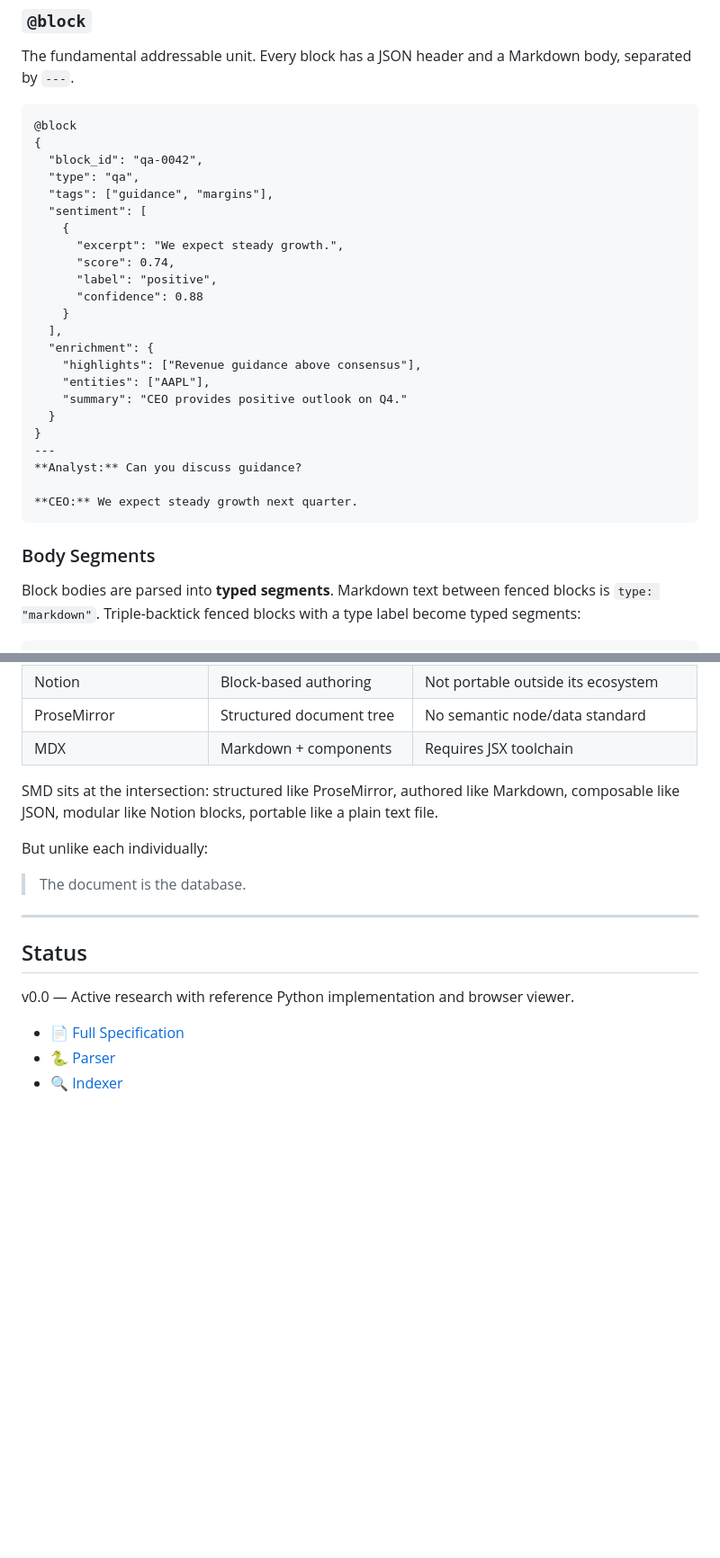
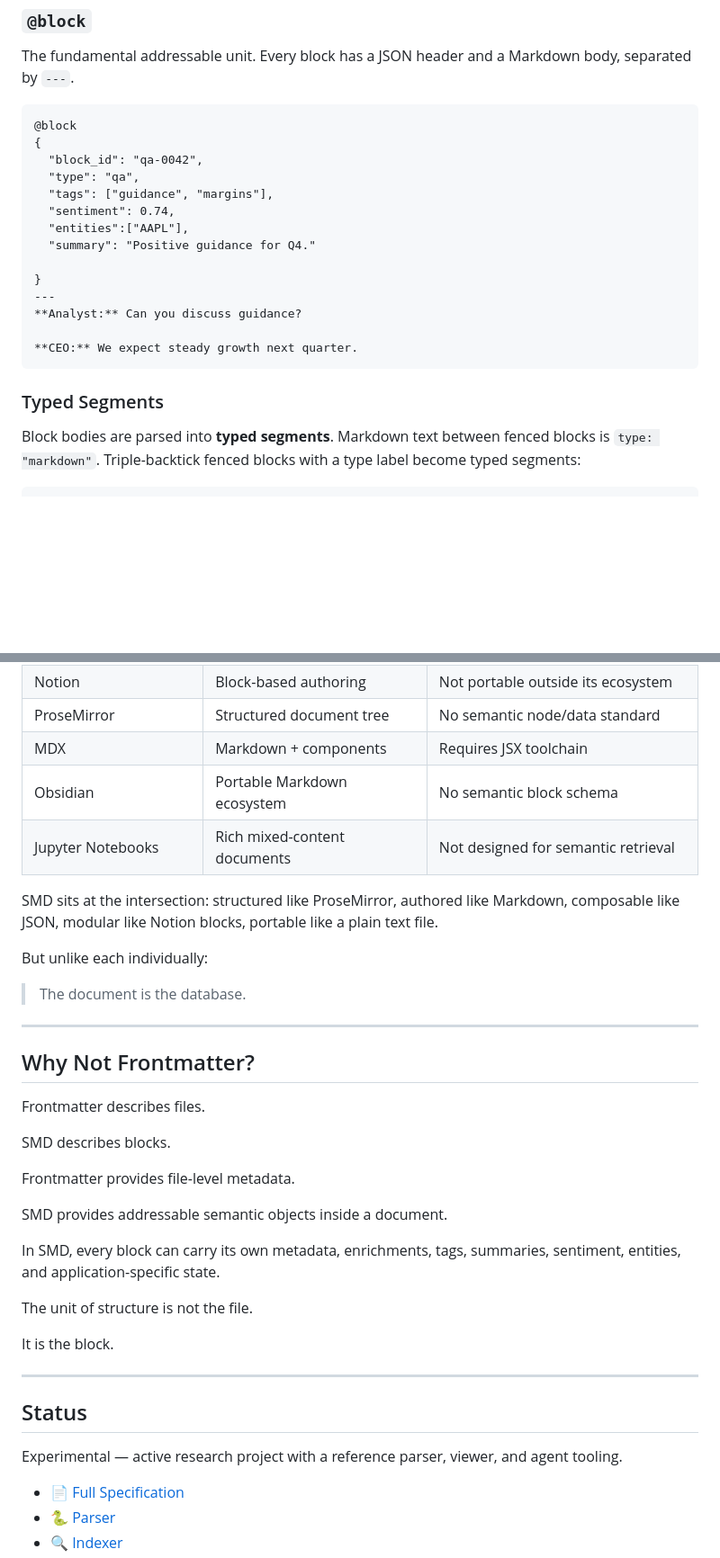
Before and after one commit to finxsight/semantic-markdown, a Markdown page: README.md, 2 parts joined by grey strips. Shown at 90% size. Drawn GitHub-style; blank space fills up the shorter version.

`````diff
--- a/README.md
+++ b/README.md
@@ -180,19 +209,10 @@ The fundamental addressable unit. Every block has a JSON header and a Markdown b
   "block_id": "qa-0042",
   "type": "qa",
   "tags": ["guidance", "margins"],
-  "sentiment": [
-    {
-      "excerpt": "We expect steady growth.",
-      "score": 0.74,
-      "label": "positive",
-      "confidence": 0.88
-    }
-  ],
-  "enrichment": {
-    "highlights": ["Revenue guidance above consensus"],
-    "entities": ["AAPL"],
-    "summary": "CEO provides positive outlook on Q4."
-  }
+  "sentiment": 0.74,
+  "entities":["AAPL"],
+  "summary": "Positive guidance for Q4."
+
 }
 ---
 **Analyst:** Can you discuss guidance?
@@ -200,7 +220,7 @@ The fundamental addressable unit. Every block has a JSON header and a Markdown b
 **CEO:** We expect steady growth next quarter.
 ```
 
-### Body Segments
+### Typed Segments
 Block bodies are parsed into **typed segments**. Markdown text between fenced blocks is `type: "markdown"`. Triple-backtick fenced blocks with a type label become typed segments:
 
 ````
@@ -373,6 +368,8 @@ smd-mcp
 | Notion | Block-based authoring | Not portable outside its ecosystem |
 | ProseMirror | Structured document tree | No semantic node/data standard |
 | MDX | Markdown + components | Requires JSX toolchain |
+| Obsidian | Portable Markdown ecosystem | No semantic block schema |
+| Jupyter Notebooks | Rich mixed-content documents | Not designed for semantic retrieval |
 
 SMD sits at the intersection: structured like ProseMirror, authored like Markdown, composable like JSON, modular like Notion blocks, portable like a plain text file.
 
@@ -382,9 +379,27 @@ But unlike each individually:
 
 ---
 
+## Why Not Frontmatter?
+
+Frontmatter describes files.
+
+SMD describes blocks.
+
+Frontmatter provides file-level metadata.
+
+SMD provides addressable semantic objects inside a document.
+
+In SMD, every block can carry its own metadata, enrichments, tags, summaries, sentiment, entities, and application-specific state.
+
+The unit of structure is not the file.
+
+It is the block.
+
+---
+
 ## Status
 
-v0.0 — Active research with reference Python implementation and browser viewer.
+Experimental — active research project with a reference parser, viewer, and agent tooling.
 
 - 📄 [Full Specification](SPECIFICATION.md)
 - 🐍 [Parser](src/semantic_markdown/parser.py)
`````
Also changed, not shown: other parts of README.md (+50 -36 lines).
